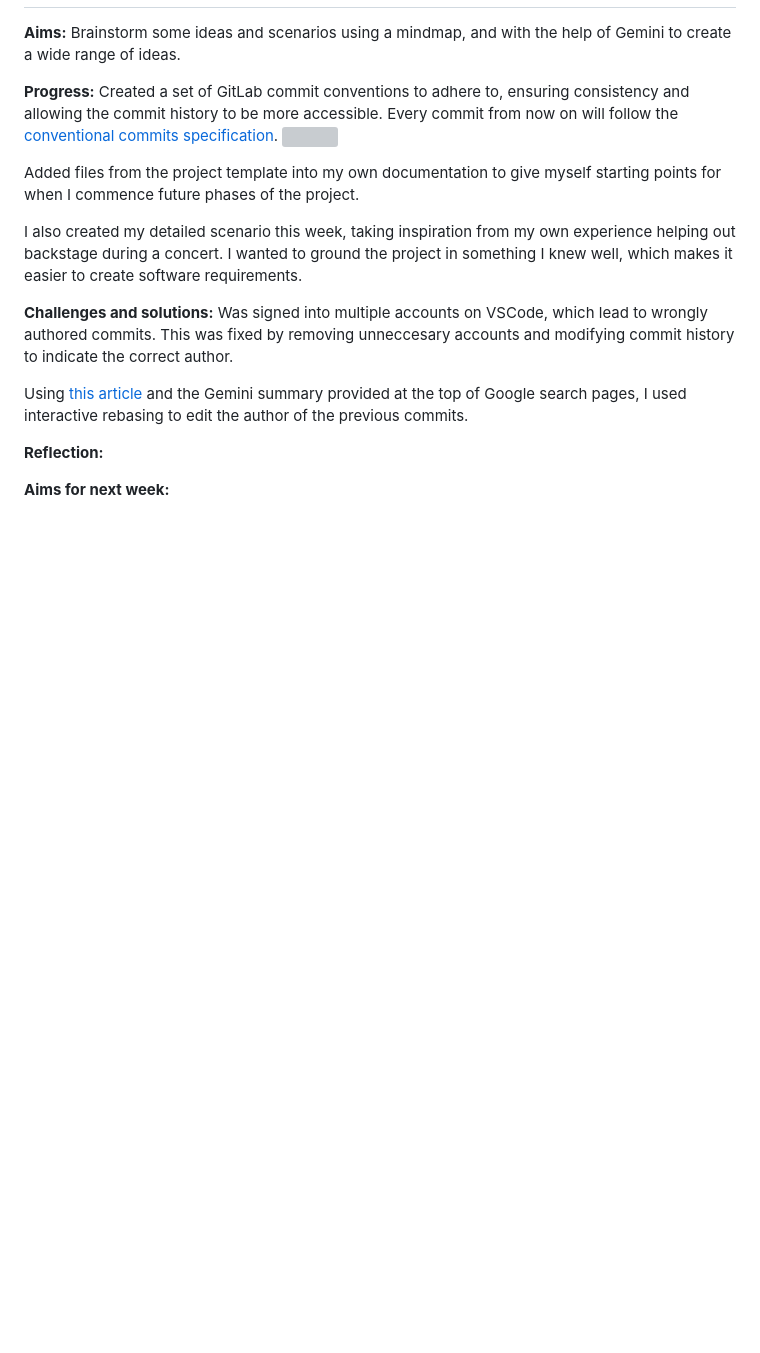
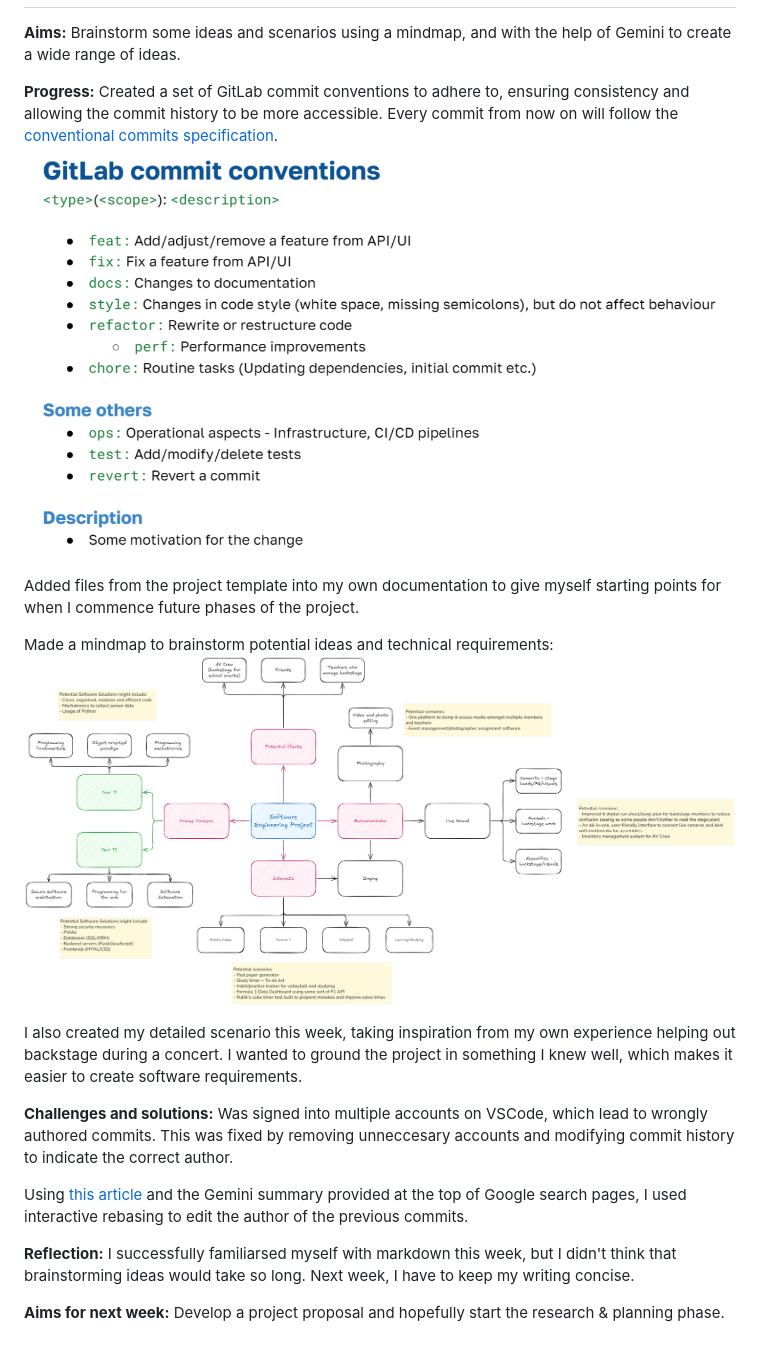
Before and after one commit to kitaaaaaaaaaa/se12-project, a Markdown page: Documentation/journal.md, the part around one of its changes. Drawn GitHub-style; pictures changed too: Documentation/Assets/2026-04-12-08-19-31.png (added); blank space fills up the shorter version; grey boxes are pictures that could not be loaded.

Commit message:
docs: Finish detailed scenario and complete journal entry

```diff
--- a/Documentation/journal.md
+++ b/Documentation/journal.md
@@ -76,9 +76,12 @@ Starting on the project itself by generating potential ideas and scenarios.
 
 **Progress:**
 Created a set of GitLab commit conventions to adhere to, ensuring consistency and allowing the commit history to be more accessible. Every commit from now on will follow the [conventional commits specification](https://www.conventionalcommits.org/en/v1.0.0/).
-![](assets/2026-04-08-11-59-31.png)
+![](Assets/2026-04-08-11-59-31.png)
 
 Added files from the project template into my own documentation to give myself starting points for when I commence future phases of the project.
+
+Made a mindmap to brainstorm potential ideas and technical requirements:
+![](Assets/2026-04-12-08-19-31.png)
 
 I also created my detailed scenario this week, taking inspiration from my own experience helping out backstage during a concert. I wanted to ground the project in something I knew well, which makes it easier to create software requirements.
 
@@ -88,6 +91,7 @@ Was signed into multiple accounts on VSCode, which lead to wrongly authored comm
 Using [this article](https://www.git-tower.com/learn/git/faq/change-author-name-email) and the Gemini summary provided at the top of Google search pages, I used interactive rebasing to edit the author of the previous commits.
 
 **Reflection:**
-
+I successfully familiarsed myself with markdown this week, but I didn't think that brainstorming ideas would take so long. Next week, I have to keep my writing concise.
 
 **Aims for next week:**
+Develop a project proposal and hopefully start the research & planning phase.
```
Also changed, not shown: other parts of Documentation/journal.md (+1 -1 lines), Documentation/01. Identifying and defining/1. Executive Summary.md (added, +59 -0 lines), Documentation/01. Identifying and defining/I&D_Placeholder copy.md (+20 -6 lines), Documentation/02. Research and planning/1. Client Communication.md (added, +7 -0 lines), Documentation/Bibliography.md (added, +3 -0 lines).
